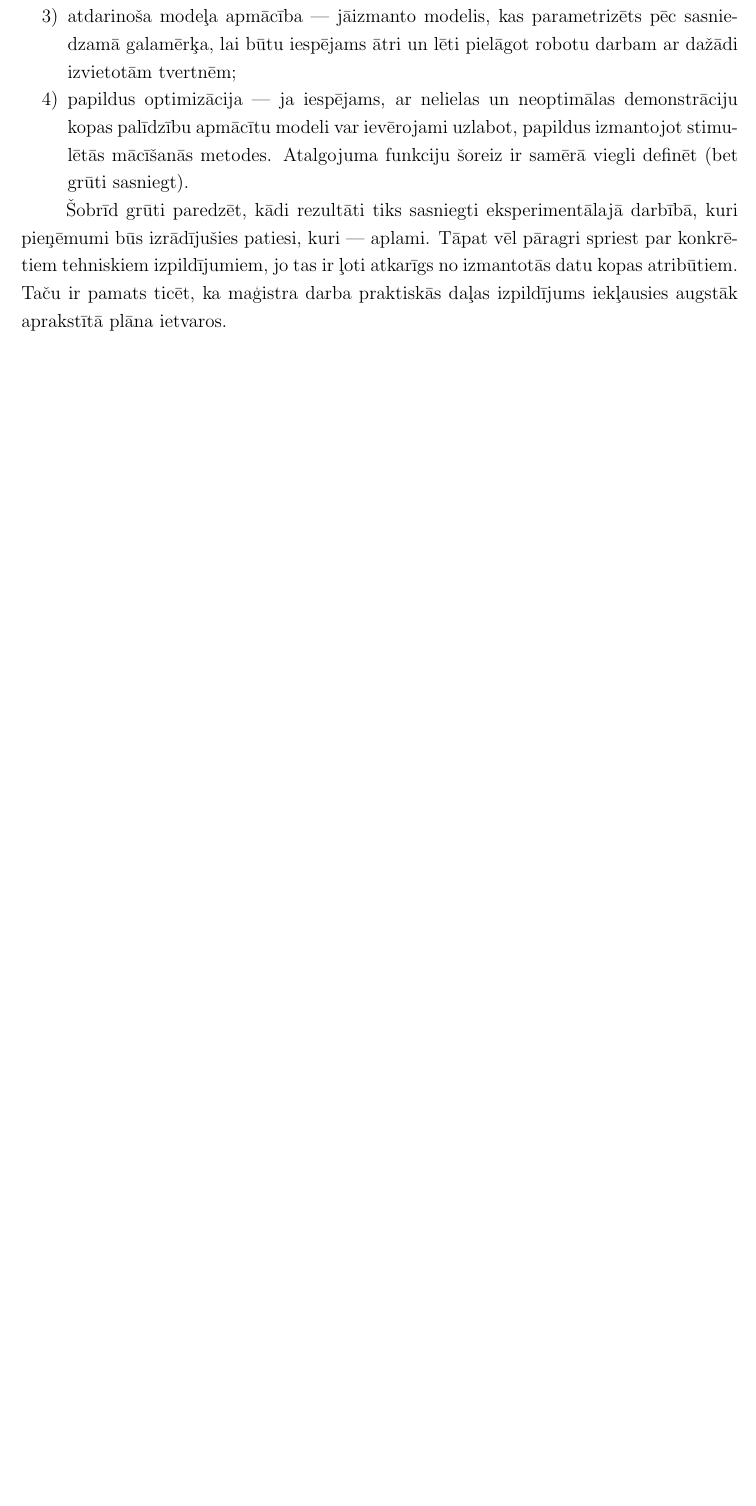
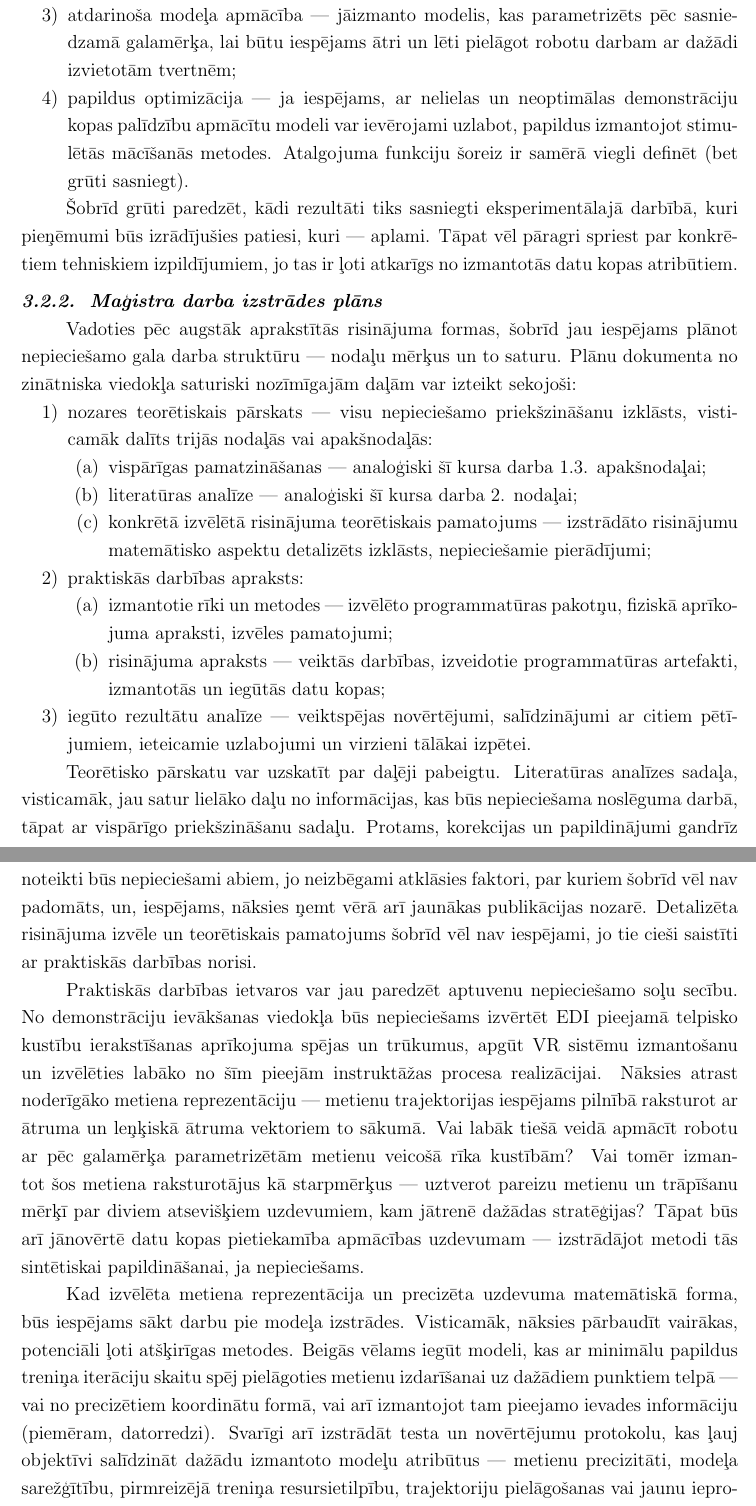
Before and after one commit to peteris-racinskis/masters, a LaTeX document (tex/MAG_KD_Racinskis_pr20015.tex): part of page 29 of 33 before the commit and two parts of pages 29 and 30 of 34 after it, the two joined at a grey line, cut so that both start at the same text, the shorter picture padded with empty space. Compiled offline with pdfLaTeX.

Commit message:
MAG_KD fix conclusions

```diff
--- a/tex/MAG_KD_Racinskis_pr20015.tex
+++ b/tex/MAG_KD_Racinskis_pr20015.tex
@@ -623,7 +627,32 @@ Apkopojot visu augstāk minēto, var ieskicēt risinājuma plānu uzdevumam. Lai
     \item papildus optimizācija --- ja iespējams, ar nelielas un neoptimālas demonstrāciju kopas palīdzību apmācītu modeli var ievērojami uzlabot, papildus izmantojot stimu-lētās mācīšanās metodes. Atalgojuma funkciju šoreiz ir samērā viegli definēt (bet grūti sasniegt).
 \end{enumerate}
 
-Šobrīd grūti paredzēt, kādi rezultāti tiks sasniegti eksperimentālajā darbībā, kuri pieņēmumi būs izrādījušies patiesi, kuri --- aplami. Tāpat vēl pāragri spriest par konkrē-tiem tehniskiem izpildījumiem, jo tas ir ļoti atkarīgs no izmantotās datu kopas atribūtiem. Taču ir pamats ticēt, ka maģistra darba praktiskās daļas izpildījums iekļausies augstāk aprakstītā plāna ietvaros.
+Šobrīd grūti paredzēt, kādi rezultāti tiks sasniegti eksperimentālajā darbībā, kuri pieņēmumi būs izrādījušies patiesi, kuri --- aplami. Tāpat vēl pāragri spriest par konkrē-tiem tehniskiem izpildījumiem, jo tas ir ļoti atkarīgs no izmantotās datu kopas atribūtiem.
+
+\subsubsection{Maģistra darba izstrādes plāns}
+
+Vadoties pēc augstāk aprakstītās risinājuma formas, šobrīd jau iespējams plānot nepieciešamo gala darba struktūru --- nodaļu mērķus un to saturu. Plānu dokumenta no zinātniska viedokļa saturiski nozīmīgajām daļām var izteikt sekojoši:
+
+\begin{enumerate}
+    \item nozares teorētiskais pārskats --- visu nepieciešamo priekšzināšanu izklāsts, visticamāk dalīts trijās nodaļās vai apakšnodaļās:
+    \begin{enumerate}
+        \item vispārīgas pamatzināšanas --- analoģiski šī kursa darba 1.3. apakšnodaļai;
+        \item literatūras analīze --- analoģiski šī kursa darba 2. nodaļai;
+        \item konkrētā izvēlētā risinājuma teorētiskais pamatojums --- izstrādāto risinājumu matemātisko aspektu detalizēts izklāsts, nepieciešamie pierādījumi;
+    \end{enumerate}
+    \item praktiskās darbības apraksts:
+    \begin{enumerate}
+        \item izmantotie rīki un metodes --- izvēlēto programmatūras pakotņu, fiziskā aprīko-juma apraksti, izvēles pamatojumi;
+        \item risinājuma apraksts --- veiktās darbības, izveidotie programmatūras artefakti, izmantotās un iegūtās datu kopas;
+    \end{enumerate}
+    \item iegūto rezultātu analīze --- veiktspējas novērtējumi, salīdzinājumi ar citiem pētī-jumiem, ieteicamie uzlabojumi un virzieni tālākai izpētei.
+\end{enumerate}
+
+Teorētisko pārskatu var uzskatīt par daļēji pabeigtu. Literatūras analīzes sadaļa, visticamāk, jau satur lielāko daļu no informācijas, kas būs nepieciešama noslēguma darbā, tāpat ar vispārīgo priekšzināšanu sadaļu. Protams, korekcijas un papildinājumi gandrīz noteikti būs nepieciešami abiem, jo neizbēgami atklāsies faktori, par kuriem šobrīd vēl nav padomāts, un, iespējams, nāksies ņemt vērā arī jaunākas publikācijas nozarē. Detalizēta risinājuma izvēle un teorētiskais pamatojums šobrīd vēl nav iespējami, jo tie cieši saistīti ar praktiskās darbības norisi.
+
+Praktiskās darbības ietvaros var jau paredzēt aptuvenu nepieciešamo soļu secību. No demonstrāciju ievākšanas viedokļa būs nepieciešams izvērtēt EDI pieejamā telpisko kustību ierakstīšanas aprīkojuma spējas un trūkumus, apgūt VR sistēmu izmantošanu un izvēlēties labāko no šīm pieejām instruktāžas procesa realizācijai. Nāksies atrast noderīgāko metiena reprezentāciju --- metienu trajektorijas iespējams pilnībā raksturot ar ātruma un leņķiskā ātruma vektoriem to sākumā. Vai labāk tiešā veidā apmācīt robotu ar pēc galamērķa parametrizētām metienu veicošā rīka kustībām? Vai tomēr izmantot šos metiena raksturotājus kā starpmērķus --- uztverot pareizu metienu un trāpīšanu mērķī par diviem atsevišķiem uzdevumiem, kam jātrenē dažādas stratēģijas? Tāpat būs arī jānovērtē datu kopas pietiekamība apmācības uzdevumam --- izstrādājot metodi tās sintētiskai papildināšanai, ja nepieciešams.
+
+Kad izvēlēta metiena reprezentācija un precizēta uzdevuma matemātiskā forma, būs iespējams sākt darbu pie modeļa izstrādes. Visticamāk, nāksies pārbaudīt vairākas, potenciāli ļoti atšķirīgas metodes. Beigās vēlams iegūt modeli, kas ar minimālu papildus treniņa iterāciju skaitu spēj pielāgoties metienu izdarīšanai uz dažādiem punktiem telpā --- vai no precizētiem koordinātu formā, vai arī izmantojot tam pieejamo ievades informāciju (piemēram, datorredzi). Svarīgi arī izstrādāt testa un novērtējumu protokolu, kas ļauj objektīvi salīdzināt dažādu izmantoto modeļu atribūtus --- metienu precizitāti, modeļa sarežģītību, pirmreizējā treniņa resursietilpību, trajektoriju pielāgošanas vai jaunu ieprogrammēšanas sarežģītību u.c. Tikai tā iespējams no liela iteratīvas un ne visai strukturētas praktiskās darbības radītu produktu korpusa izdarīt zinātniski nozīmīgus secinājumus.
 
 \newpage
 \addcontentsline{toc}{section}{Atsauces}
```
Also changed, not shown: tex/MAG_KD_Racinskis_pr20015.pdf, tex/MAG_KD_Racinskis_pr20015.tex (10 more changed lines), 1 other file.
